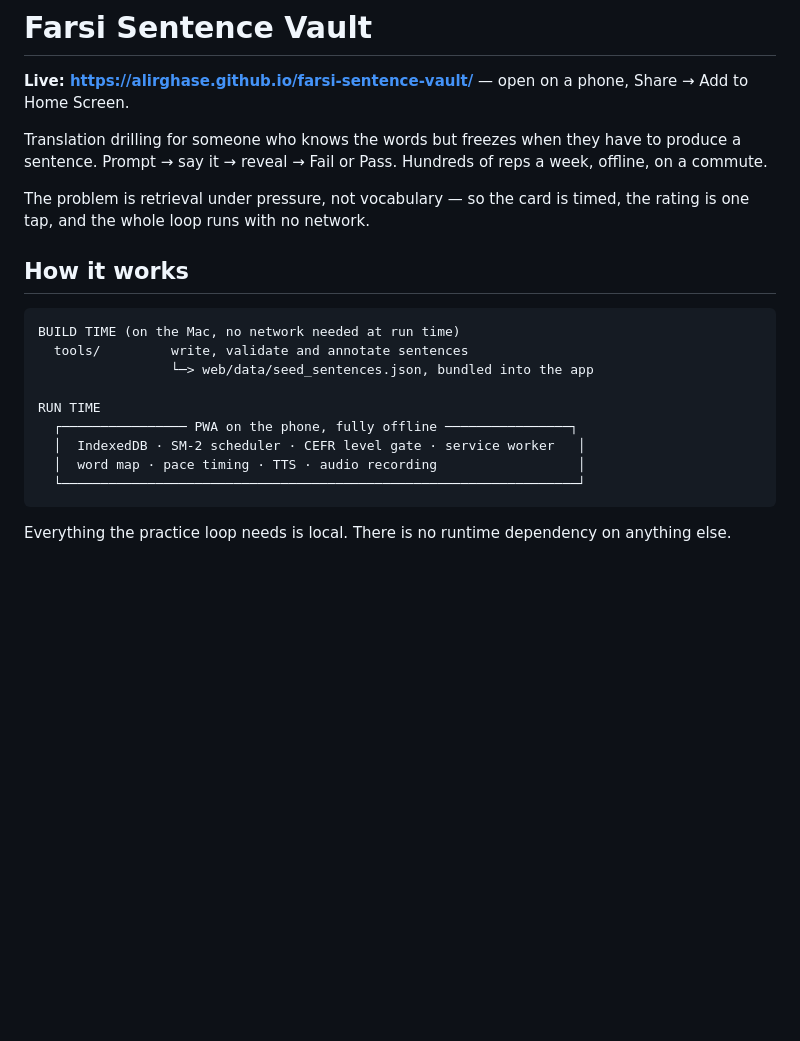
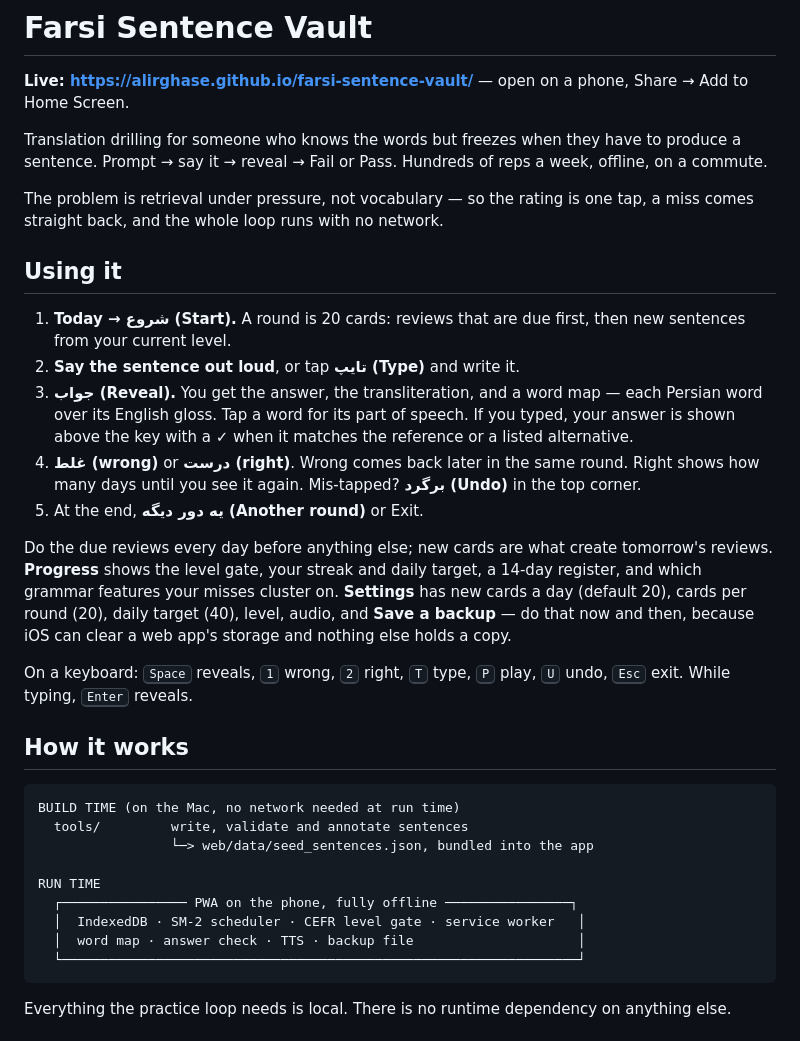
Before and after one commit to alirghase/farsi-sentence-vault, a Markdown page: README.md, the part around one of its changes. Rendered like a GitHub page; blank space fills up the shorter version.

Commit message:
Docs: how to use it, the three-part gate, the pipeline without cp
Co-Authored-By: Claude Opus 5.5 <noreply@anthropic.com>

````diff
--- a/README.md
+++ b/README.md
@@ -7,8 +7,33 @@ Translation drilling for someone who knows the words but freezes when they have
 to produce a sentence. Prompt → say it → reveal → Fail or Pass. Hundreds of reps
 a week, offline, on a commute.
 
-The problem is retrieval under pressure, not vocabulary — so the card is timed,
-the rating is one tap, and the whole loop runs with no network.
+The problem is retrieval under pressure, not vocabulary — so the rating is one
+tap, a miss comes straight back, and the whole loop runs with no network.
+
+## Using it
+
+1. **Today → شروع (Start).** A round is 20 cards: reviews that are due first,
+   then new sentences from your current level.
+2. **Say the sentence out loud**, or tap **تایپ (Type)** and write it.
+3. **جواب (Reveal).** You get the answer, the transliteration, and a word map —
+   each Persian word over its English gloss. Tap a word for its part of speech.
+   If you typed, your answer is shown above the key with a ✓ when it matches
+   the reference or a listed alternative.
+4. **غلط (wrong)** or **درست (right)**. Wrong comes back later in the same round.
+   Right shows how many days until you see it again. Mis-tapped? **برگرد (Undo)**
+   in the top corner.
+5. At the end, **یه دور دیگه (Another round)** or Exit.
+
+Do the due reviews every day before anything else; new cards are what create
+tomorrow's reviews. **Progress** shows the level gate, your streak and daily
+target, a 14-day register, and which grammar features your misses cluster on.
+**Settings** has new cards a day (default 20), cards per round (20), daily
+target (40), level, audio, and **Save a backup** — do that now and then,
+because iOS can clear a web app's storage and nothing else holds a copy.
+
+On a keyboard: <kbd>Space</kbd> reveals, <kbd>1</kbd> wrong, <kbd>2</kbd> right,
+<kbd>T</kbd> type, <kbd>P</kbd> play, <kbd>U</kbd> undo, <kbd>Esc</kbd> exit.
+While typing, <kbd>Enter</kbd> reveals.
 
 ## How it works
 
@@ -20,7 +45,7 @@ BUILD TIME (on the Mac, no network needed at run time)
 RUN TIME
   ┌──────────────── PWA on the phone, fully offline ────────────────┐
   │  IndexedDB · SM-2 scheduler · CEFR level gate · service worker   │
-  │  word map · pace timing · TTS · audio recording                  │
+  │  word map · answer check · TTS · backup file                     │
   └──────────────────────────────────────────────────────────────────┘
 ```
 
````
Also changed, not shown: other parts of README.md (+19 -9 lines), SETUP.md (+21 -16 lines).
